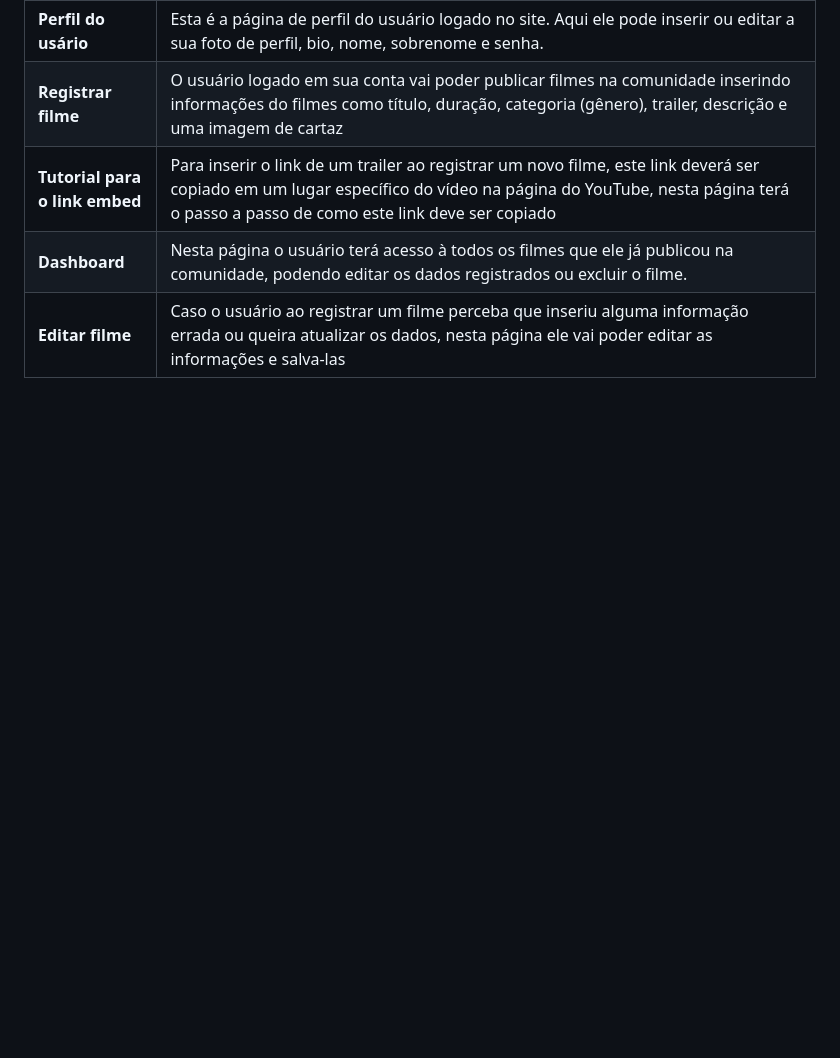
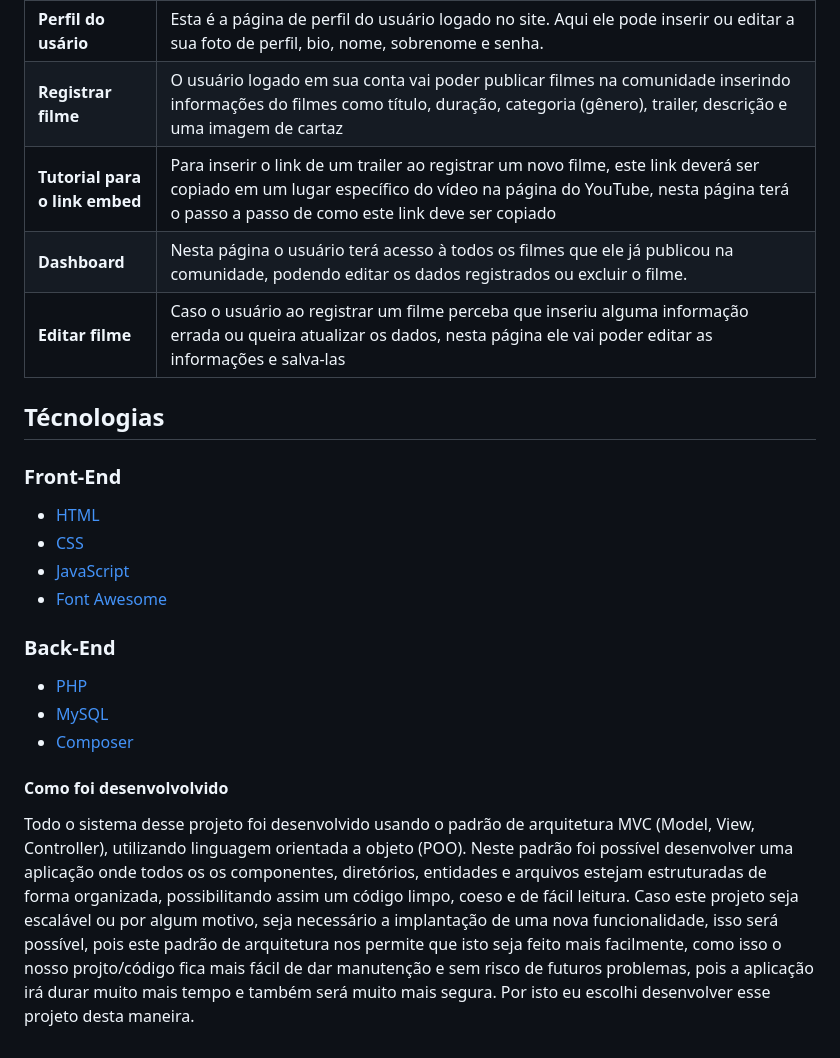
Before and after one commit to Fabriciope/BestMovies, a Markdown page: README.md, the part around the change printed below. Drawn GitHub-style; blank space fills up the shorter version.

Commit message:
fazendo o readme

```diff
--- a/README.md
+++ b/README.md
@@ -45,3 +45,18 @@
 |**Tutorial para o link embed**| Para inserir o link de um trailer ao registrar um novo filme, este link deverá ser copiado em um lugar específico do vídeo na página do YouTube, nesta página terá o passo a passo de como este link deve ser copiado|
 |**Dashboard**| Nesta página o usuário terá acesso à todos os filmes que ele já publicou na comunidade, podendo editar os dados registrados ou excluir o filme.|
 |**Editar filme**| Caso o usuário ao registrar um filme perceba que inseriu alguma informação errada ou queira atualizar os dados, nesta página ele vai poder editar as informações e salva-las|
+
+## Técnologias
+### Front-End
+- [HTML](https://developer.mozilla.org/pt-BR/docs/Web/HTML)
+- [CSS](https://developer.mozilla.org/pt-BR/docs/Web/CSS)
+- [JavaScript](https://developer.mozilla.org/pt-BR/docs/Web/JavaScript)
+- [Font Awesome](https://fontawesome.com)
+
+### Back-End
+- [PHP](https://www.php.net)
+- [MySQL](https://www.mysql.com)
+- [Composer](https://getcomposer.org)
+
+#### Como foi desenvolvolvido
+ Todo o sistema desse projeto foi desenvolvido usando o padrão de arquitetura MVC (Model, View, Controller), utilizando linguagem orientada a objeto (POO). Neste padrão foi possível desenvolver uma aplicação onde todos os os componentes, diretórios, entidades e arquivos estejam estruturadas de forma organizada, possibilitando assim um código limpo, coeso e de fácil leitura. Caso este projeto seja escalável ou por algum motivo, seja necessário a implantação de uma nova funcionalidade, isso será possível, pois este padrão de arquitetura nos permite que isto seja feito mais facilmente, como isso o nosso projto/código fica mais fácil de dar manutenção e sem risco de futuros problemas, pois a aplicação irá durar muito mais tempo e também será muito mais segura. Por isto eu escolhi desenvolver esse projeto desta maneira.
```
Also changed, not shown: other parts of README.md (+1 -1 lines).
